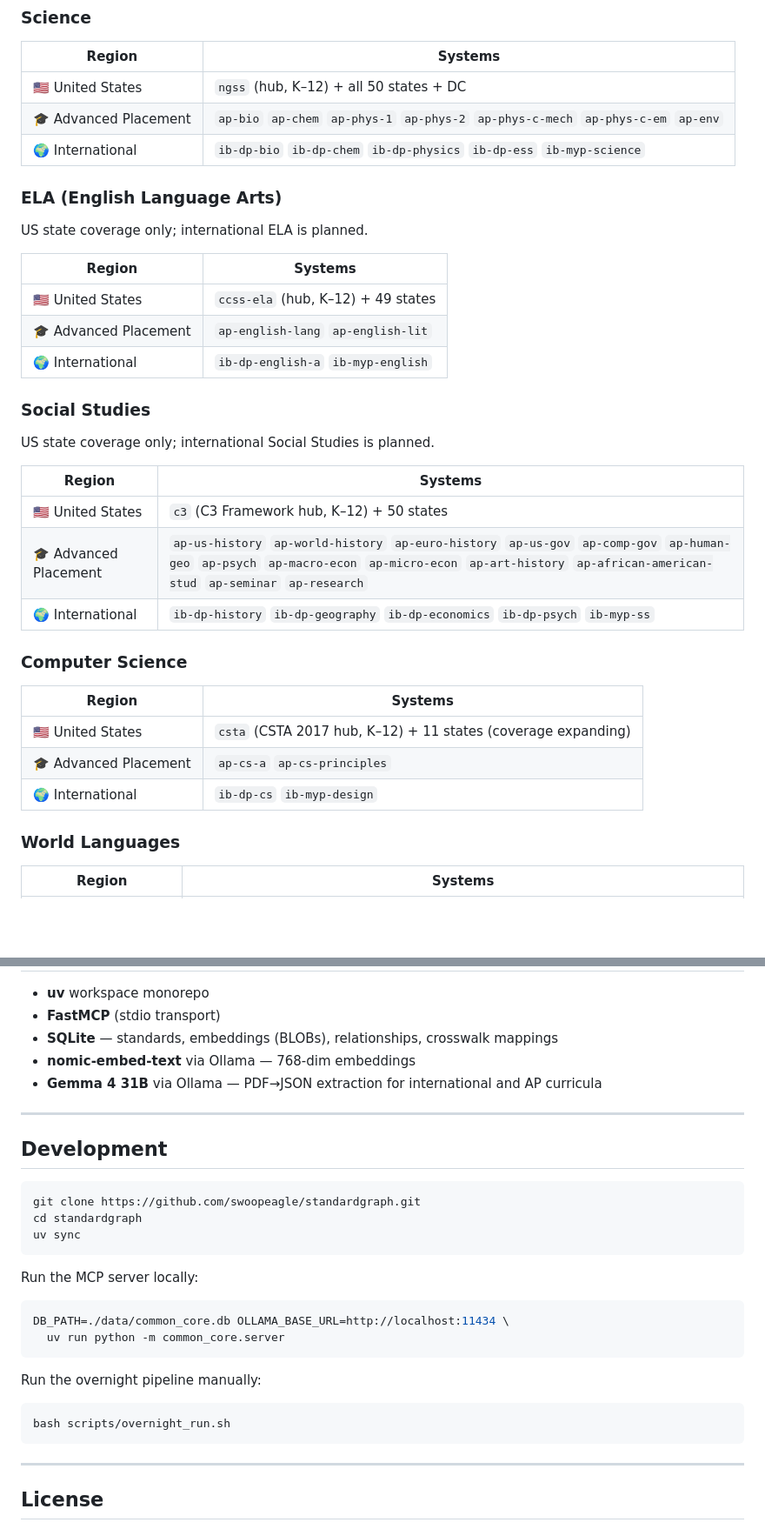
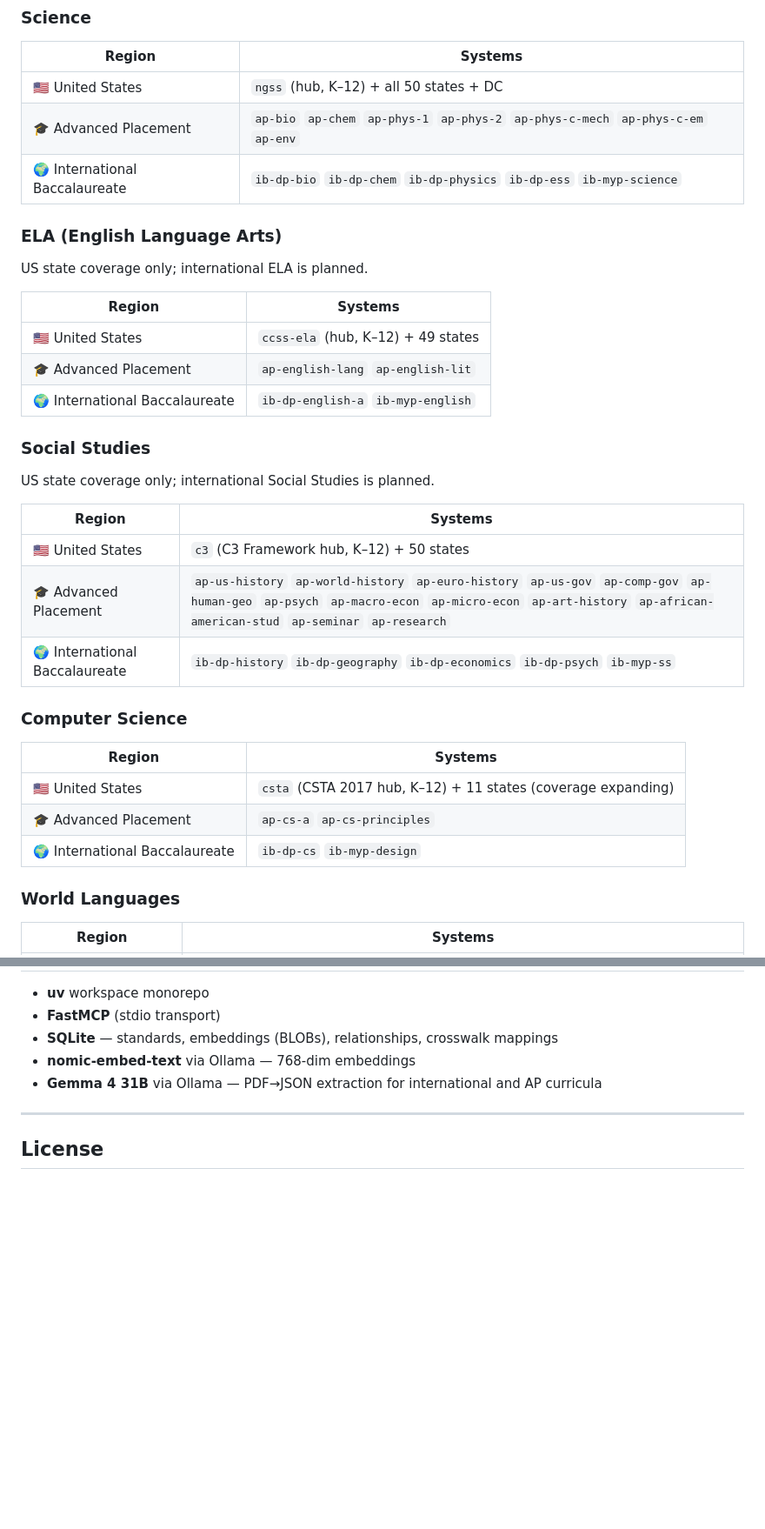
Before and after one commit to swoopeagle/standardgraph, a Markdown page: README.md, 2 parts joined by grey strips. Shown at 87% size. Rendered like a GitHub page; blank space fills up the shorter version.

Commit message:
README: spell out International Baccalaureate, remove dev section
Co-Authored-By: Claude Sonnet 4.6 <noreply@anthropic.com>

````diff
--- a/README.md
+++ b/README.md
@@ -79,7 +80,7 @@ How does the C3 Framework approach civics compared to California's social studie
 |---|---|
 | 🇺🇸 United States | `ngss` (hub, K–12) + all 50 states + DC |
 | 🎓 Advanced Placement | `ap-bio` `ap-chem` `ap-phys-1` `ap-phys-2` `ap-phys-c-mech` `ap-phys-c-em` `ap-env` |
-| 🌍 International | `ib-dp-bio` `ib-dp-chem` `ib-dp-physics` `ib-dp-ess` `ib-myp-science` |
+| 🌍 International Baccalaureate | `ib-dp-bio` `ib-dp-chem` `ib-dp-physics` `ib-dp-ess` `ib-myp-science` |
 
 ### ELA (English Language Arts)
 
@@ -89,7 +90,7 @@ US state coverage only; international ELA is planned.
 |---|---|
 | 🇺🇸 United States | `ccss-ela` (hub, K–12) + 49 states |
 | 🎓 Advanced Placement | `ap-english-lang` `ap-english-lit` |
-| 🌍 International | `ib-dp-english-a` `ib-myp-english` |
+| 🌍 International Baccalaureate | `ib-dp-english-a` `ib-myp-english` |
 
 ### Social Studies
 
@@ -99,7 +100,7 @@ US state coverage only; international Social Studies is planned.
 |---|---|
 | 🇺🇸 United States | `c3` (C3 Framework hub, K–12) + 50 states |
 | 🎓 Advanced Placement | `ap-us-history` `ap-world-history` `ap-euro-history` `ap-us-gov` `ap-comp-gov` `ap-human-geo` `ap-psych` `ap-macro-econ` `ap-micro-econ` `ap-art-history` `ap-african-american-stud` `ap-seminar` `ap-research` |
-| 🌍 International | `ib-dp-history` `ib-dp-geography` `ib-dp-economics` `ib-dp-psych` `ib-myp-ss` |
+| 🌍 International Baccalaureate | `ib-dp-history` `ib-dp-geography` `ib-dp-economics` `ib-dp-psych` `ib-myp-ss` |
 
 ### Computer Science
 
@@ -107,7 +108,7 @@ US state coverage only; international Social Studies is planned.
 |---|---|
 | 🇺🇸 United States | `csta` (CSTA 2017 hub, K–12) + 11 states (coverage expanding) |
 | 🎓 Advanced Placement | `ap-cs-a` `ap-cs-principles` |
-| 🌍 International | `ib-dp-cs` `ib-myp-design` |
+| 🌍 International Baccalaureate | `ib-dp-cs` `ib-myp-design` |
 
 ### World Languages
 
@@ -219,27 +220,6 @@ StandardGraph also ships three **MCP prompt templates** that Claude can invoke d
 
 ---
 
-## Development
-
-```bash
-git clone https://github.com/swoopeagle/standardgraph.git
-cd standardgraph
-uv sync
-```
-
-Run the MCP server locally:
-```bash
-DB_PATH=./data/common_core.db OLLAMA_BASE_URL=http://localhost:11434 \
-  uv run python -m common_core.server
-```
-
-Run the overnight pipeline manually:
-```bash
-bash scripts/overnight_run.sh
-```
-
----
-
 ## License
 
 MIT. Standards data © their respective curriculum bodies (CCSS, state DOEs, NGSS, NCSS, CSTA, ACARA, Cambridge Assessment, IBO, MOE Singapore, MEXT Japan, NZ Ministry of Education, Education Scotland, NCCA Ireland, EDB Hong Kong, NCERT India, NaCCA Ghana, DBE South Africa, etc.).
````
Also changed, not shown: other parts of README.md (+2 -1 lines).
